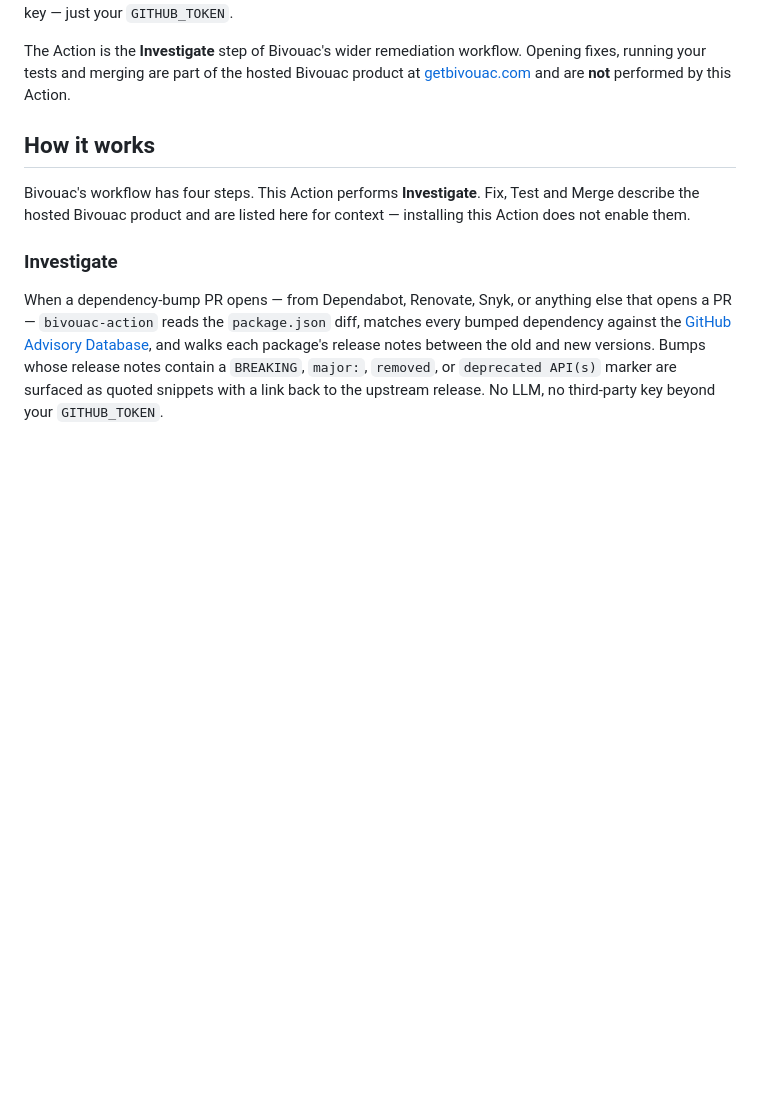
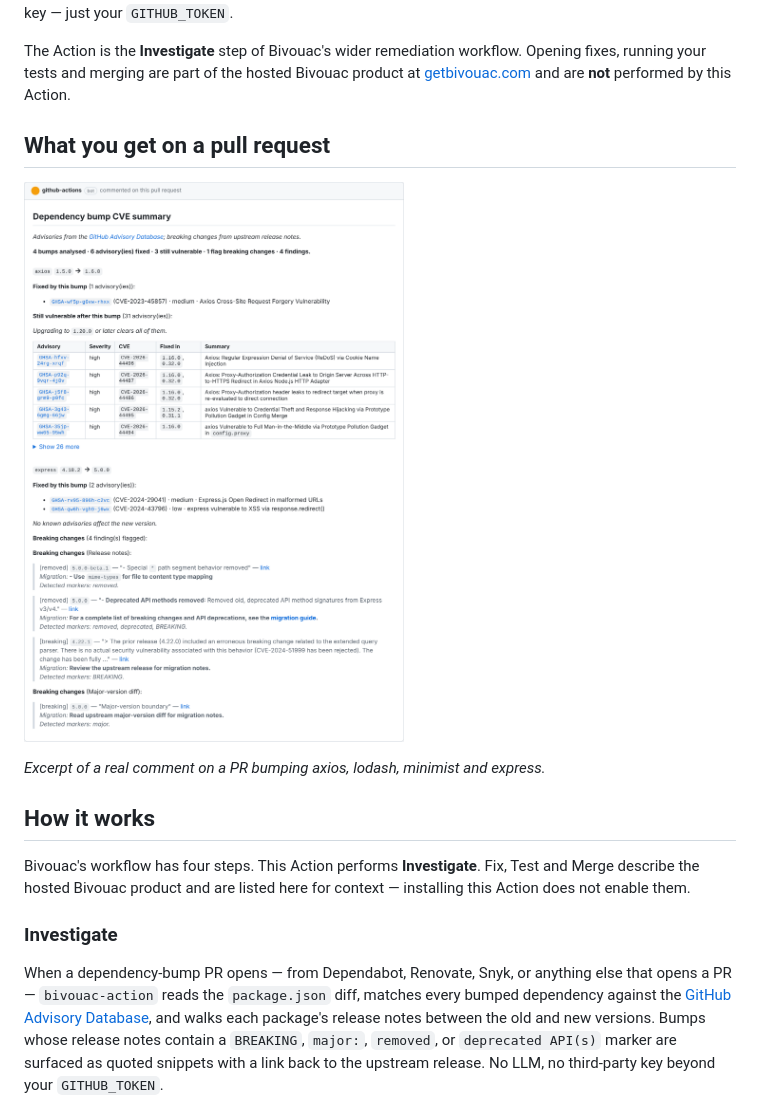
Before and after one commit to Bivouac-VE/Bivouac-Action, a Markdown page: README.md, the part around the change. GitHub-like rendering; pictures changed too: docs/pr-comment.png (added); blank space fills up the shorter version.

```diff
--- a/README.md
+++ b/README.md
@@ -12,6 +12,12 @@ The Action is the **Investigate** step of Bivouac's wider remediation workflow.
 Opening fixes, running your tests and merging are part of the hosted Bivouac
 product at [getbivouac.com](https://getbivouac.com) and are **not** performed
 by this Action.
+
+## What you get on a pull request
+
+![Example bivouac-action comment on a dependency-bump pull request](https://raw.githubusercontent.com/Bivouac-VE/Bivouac-Action/main/docs/pr-comment.png)
+
+_Excerpt of a real comment on a PR bumping axios, lodash, minimist and express._
 
 ## How it works
 
```
Also changed, not shown: 2 other files.
